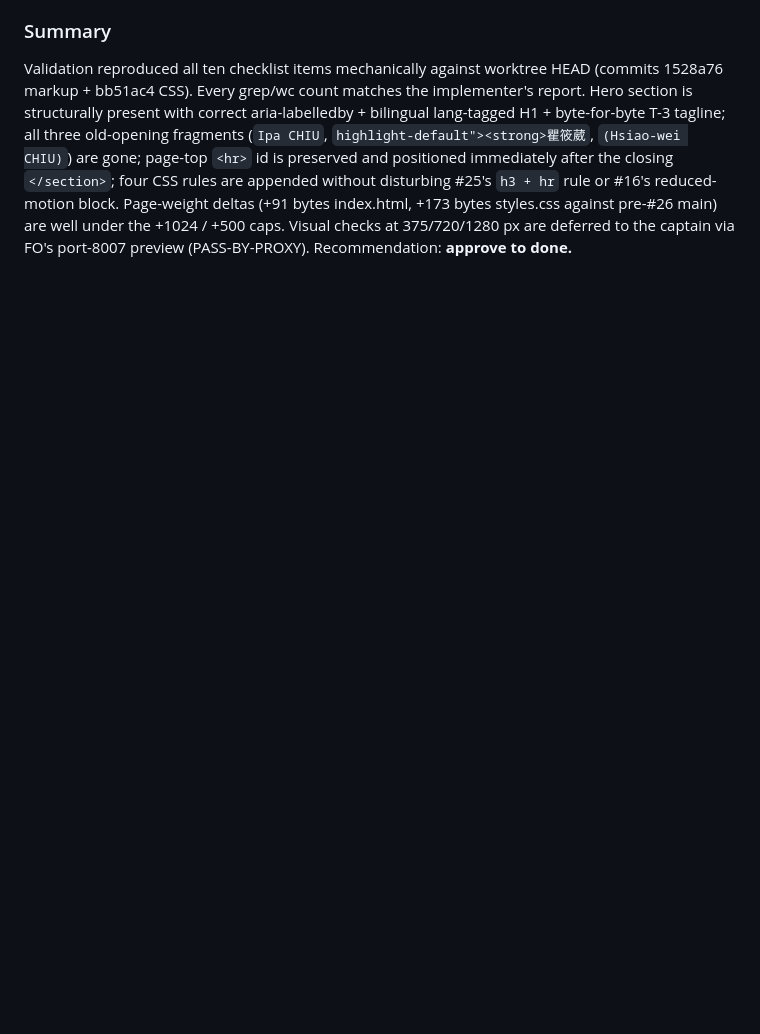
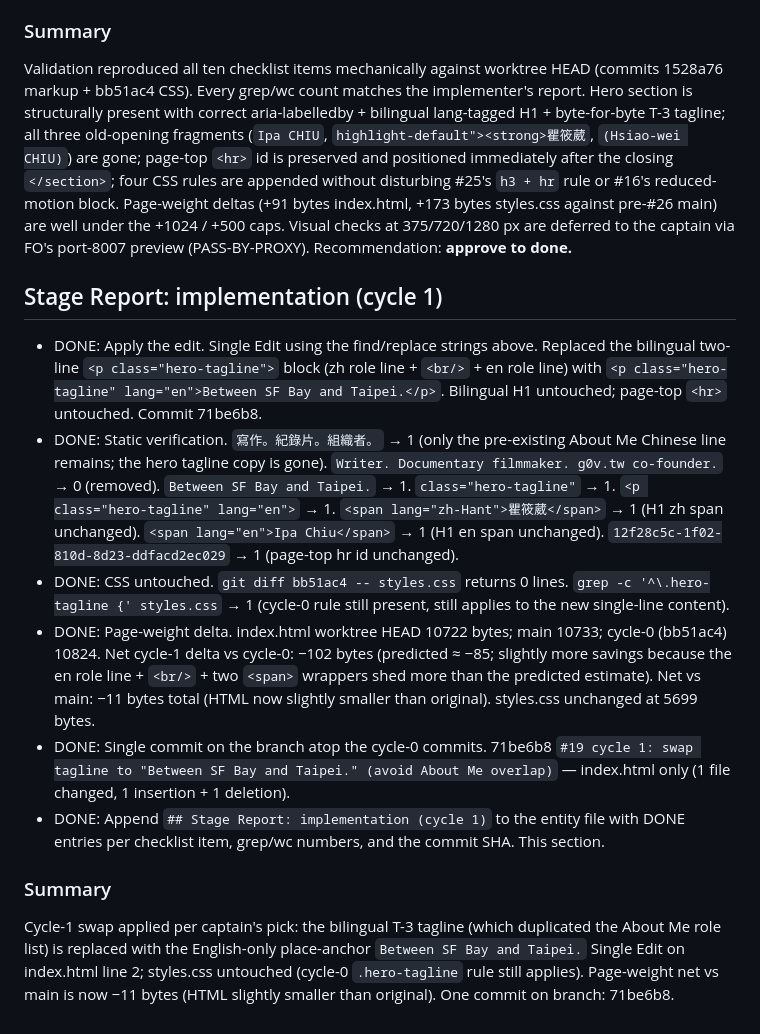
Before and after one commit to ipaaa/aboutme, a Markdown page: docs/responsive-redesign/19-hero-intro-section.md, the part around the change. Drawn GitHub-style; blank space fills up the shorter version.

Commit message:
#19 cycle 1: stage report — implementation cycle 1 (tagline swap)

```diff
--- a/docs/responsive-redesign/19-hero-intro-section.md
+++ b/docs/responsive-redesign/19-hero-intro-section.md
@@ -489,3 +489,22 @@ Implemented Direction A (inline hero) with T-3 bilingual tagline per captain's p
 ### Summary
 
 Validation reproduced all ten checklist items mechanically against worktree HEAD (commits 1528a76 markup + bb51ac4 CSS). Every grep/wc count matches the implementer's report. Hero section is structurally present with correct aria-labelledby + bilingual lang-tagged H1 + byte-for-byte T-3 tagline; all three old-opening fragments (`Ipa CHIU`, `highlight-default"><strong>瞿筱葳`, `(Hsiao-wei CHIU)`) are gone; page-top `<hr>` id is preserved and positioned immediately after the closing `</section>`; four CSS rules are appended without disturbing #25's `h3 + hr` rule or #16's reduced-motion block. Page-weight deltas (+91 bytes index.html, +173 bytes styles.css against pre-#26 main) are well under the +1024 / +500 caps. Visual checks at 375/720/1280 px are deferred to the captain via FO's port-8007 preview (PASS-BY-PROXY). Recommendation: **approve to done.**
+
+## Stage Report: implementation (cycle 1)
+
+- DONE: Apply the edit. Single Edit using the find/replace strings above.
+  Replaced the bilingual two-line `<p class="hero-tagline">` block (zh role line + `<br/>` + en role line) with `<p class="hero-tagline" lang="en">Between SF Bay and Taipei.</p>`. Bilingual H1 untouched; page-top `<hr>` untouched. Commit 71be6b8.
+- DONE: Static verification.
+  `寫作。紀錄片。組織者。` → 1 (only the pre-existing About Me Chinese line remains; the hero tagline copy is gone). `Writer. Documentary filmmaker. g0v.tw co-founder.` → 0 (removed). `Between SF Bay and Taipei.` → 1. `class="hero-tagline"` → 1. `<p class="hero-tagline" lang="en">` → 1. `<span lang="zh-Hant">瞿筱葳</span>` → 1 (H1 zh span unchanged). `<span lang="en">Ipa Chiu</span>` → 1 (H1 en span unchanged). `12f28c5c-1f02-810d-8d23-ddfacd2ec029` → 1 (page-top hr id unchanged).
+- DONE: CSS untouched.
+  `git diff bb51ac4 -- styles.css` returns 0 lines. `grep -c '^\.hero-tagline {' styles.css` → 1 (cycle-0 rule still present, still applies to the new single-line content).
+- DONE: Page-weight delta.
+  index.html worktree HEAD 10722 bytes; main 10733; cycle-0 (bb51ac4) 10824. Net cycle-1 delta vs cycle-0: −102 bytes (predicted ≈ −85; slightly more savings because the en role line + `<br/>` + two `<span>` wrappers shed more than the predicted estimate). Net vs main: −11 bytes total (HTML now slightly smaller than original). styles.css unchanged at 5699 bytes.
+- DONE: Single commit on the branch atop the cycle-0 commits.
+  71be6b8 `#19 cycle 1: swap tagline to "Between SF Bay and Taipei." (avoid About Me overlap)` — index.html only (1 file changed, 1 insertion + 1 deletion).
+- DONE: Append `## Stage Report: implementation (cycle 1)` to the entity file with DONE entries per checklist item, grep/wc numbers, and the commit SHA.
+  This section.
+
+### Summary
+
+Cycle-1 swap applied per captain's pick: the bilingual T-3 tagline (which duplicated the About Me role list) is replaced with the English-only place-anchor `Between SF Bay and Taipei.` Single Edit on index.html line 2; styles.css untouched (cycle-0 `.hero-tagline` rule still applies). Page-weight net vs main is now −11 bytes (HTML slightly smaller than original). One commit on branch: 71be6b8.
```
